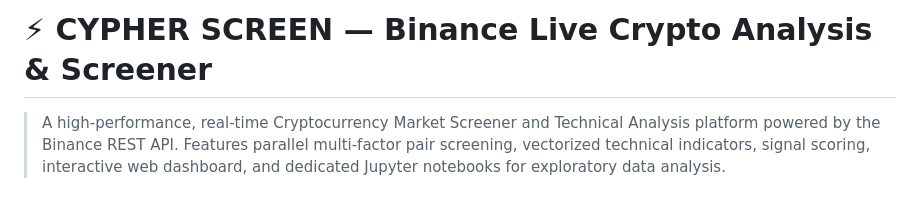
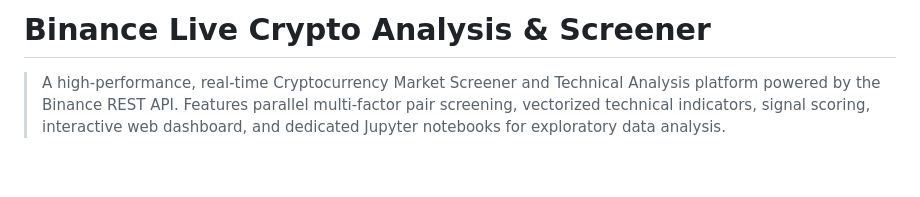
Before and after one commit to ravisingh15/crypto-analysis, a Markdown page: README.md, the part around the change. Drawn GitHub-style; blank space fills up the shorter version.

Commit message:
Update project title in README

```diff
--- a/README.md
+++ b/README.md
@@ -1,4 +1,4 @@
-# ⚡ CYPHER SCREEN — Binance Live Crypto Analysis & Screener
+#  Binance Live Crypto Analysis & Screener
 
 > A high-performance, real-time Cryptocurrency Market Screener and Technical Analysis platform powered by the Binance REST API. Features parallel multi-factor pair screening, vectorized technical indicators, signal scoring, interactive web dashboard, and dedicated Jupyter notebooks for exploratory data analysis.
 
```
